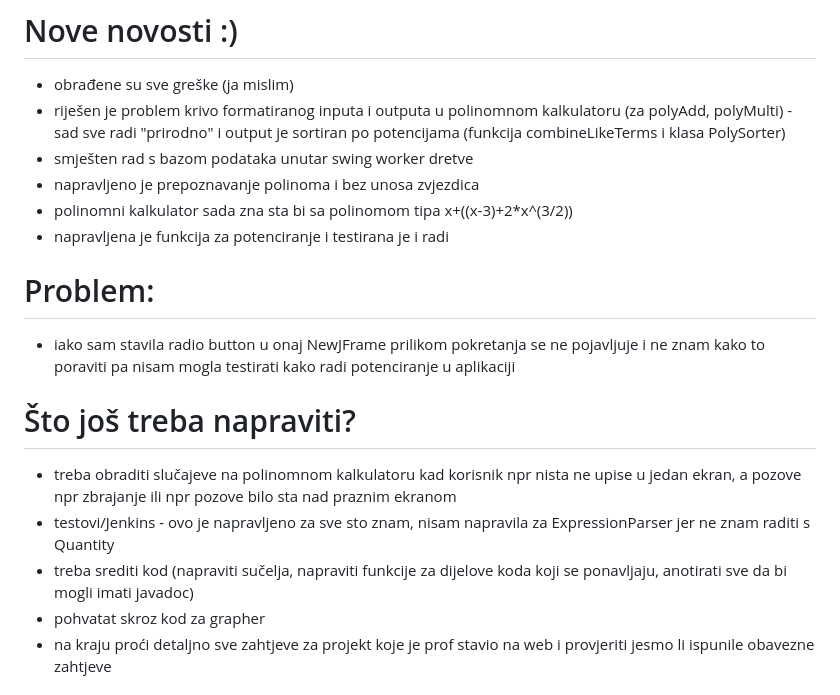
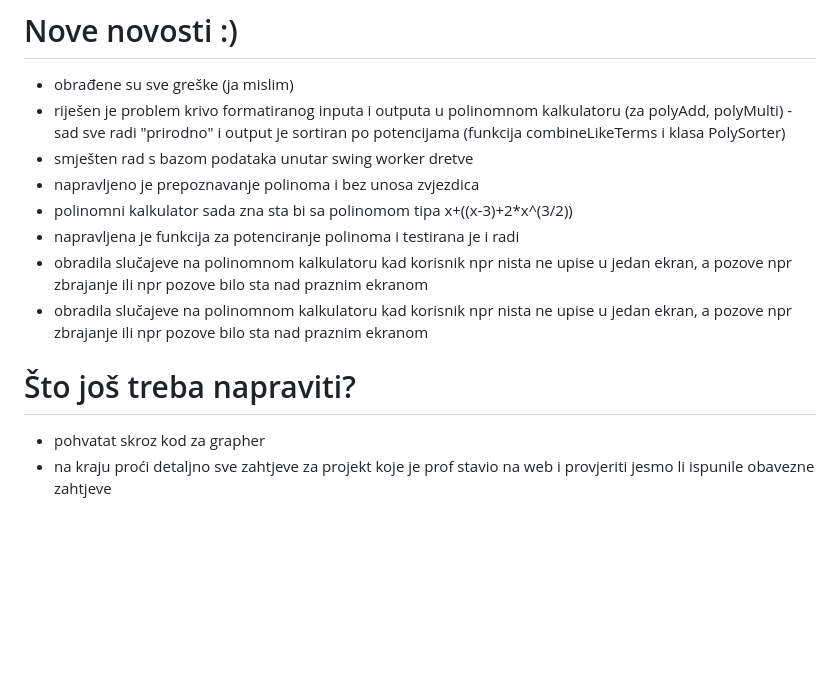
Before and after one commit to xIvanax/Kalkulator, a Markdown page: README.md, the part around the change. Rendered like a GitHub page; blank space fills up the shorter version.

```diff
--- a/README.md
+++ b/README.md
@@ -11,15 +11,11 @@ Upute za pocetak (ono sto sam uspjela pohvatati):
 - smješten rad s bazom podataka unutar swing worker dretve
 - napravljeno je prepoznavanje polinoma i bez unosa zvjezdica
 - polinomni kalkulator sada zna sta bi sa polinomom tipa x+((x-3)+2*x^(3/2))
-- napravljena je funkcija za potenciranje i testirana je i radi
-
-# Problem:
-- iako sam stavila radio button u onaj NewJFrame prilikom pokretanja se ne pojavljuje i ne znam kako to poraviti pa nisam mogla testirati kako radi potenciranje u aplikaciji
+- napravljena je funkcija za potenciranje polinoma i testirana je i radi
+- obradila slučajeve na polinomnom kalkulatoru kad korisnik npr nista ne upise u jedan ekran, a pozove npr zbrajanje ili npr pozove bilo sta nad praznim ekranom
+- obradila slučajeve na polinomnom kalkulatoru kad korisnik npr nista ne upise u jedan ekran, a pozove npr zbrajanje ili npr pozove bilo sta nad praznim ekranom
 
 # Što još treba napraviti?
-- treba obraditi slučajeve na polinomnom kalkulatoru kad korisnik npr nista ne upise u jedan ekran, a pozove npr zbrajanje ili npr pozove bilo sta nad praznim ekranom
-- testovi/Jenkins - ovo je napravljeno za sve sto znam, nisam napravila za ExpressionParser jer ne znam raditi s Quantity
-- treba srediti kod (napraviti sučelja, napraviti funkcije za dijelove koda koji se ponavljaju, anotirati sve da bi mogli imati javadoc)
 - pohvatat skroz kod za grapher
 - na kraju proći detaljno sve zahtjeve za projekt koje je prof stavio na web i provjeriti jesmo li ispunile obavezne zahtjeve
 
```
